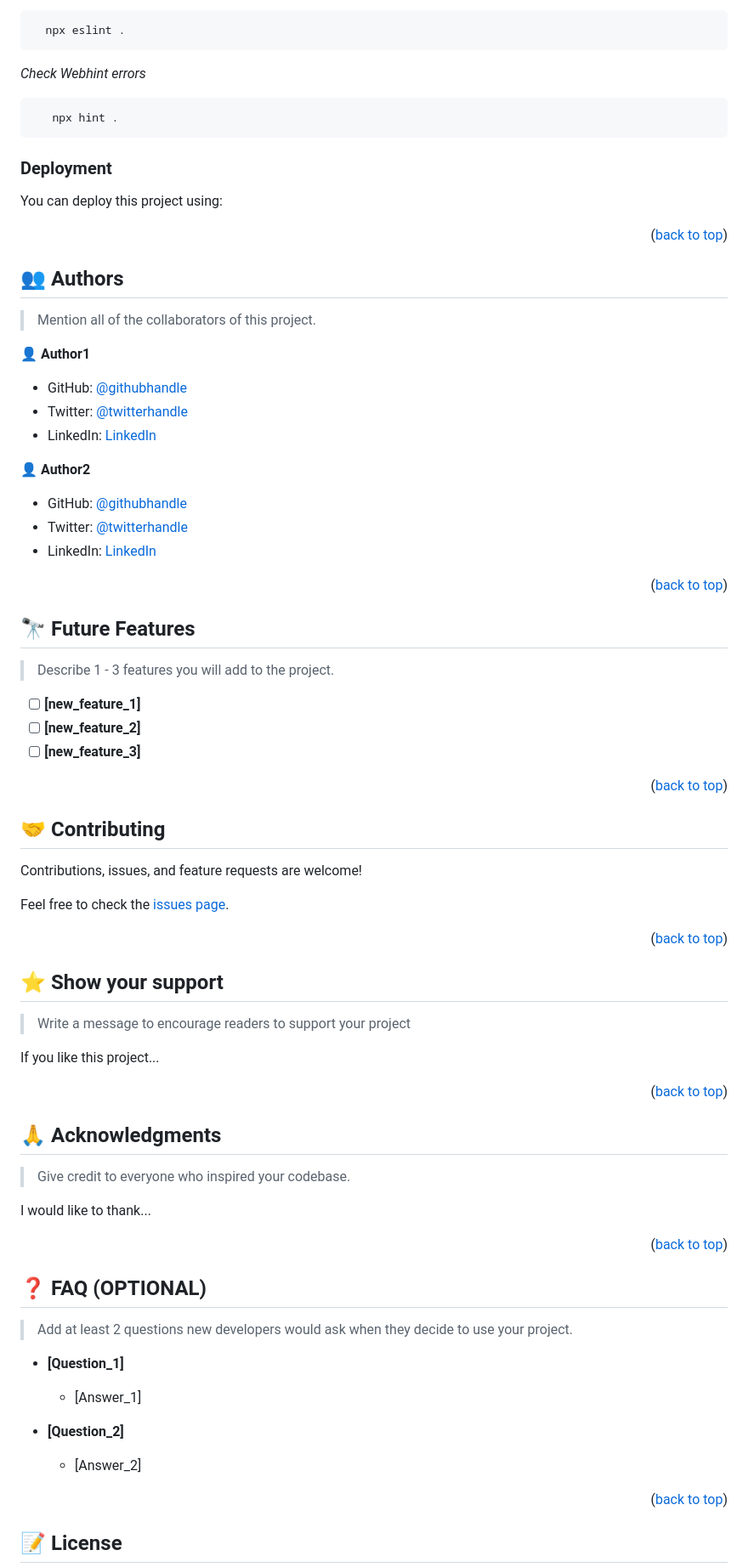
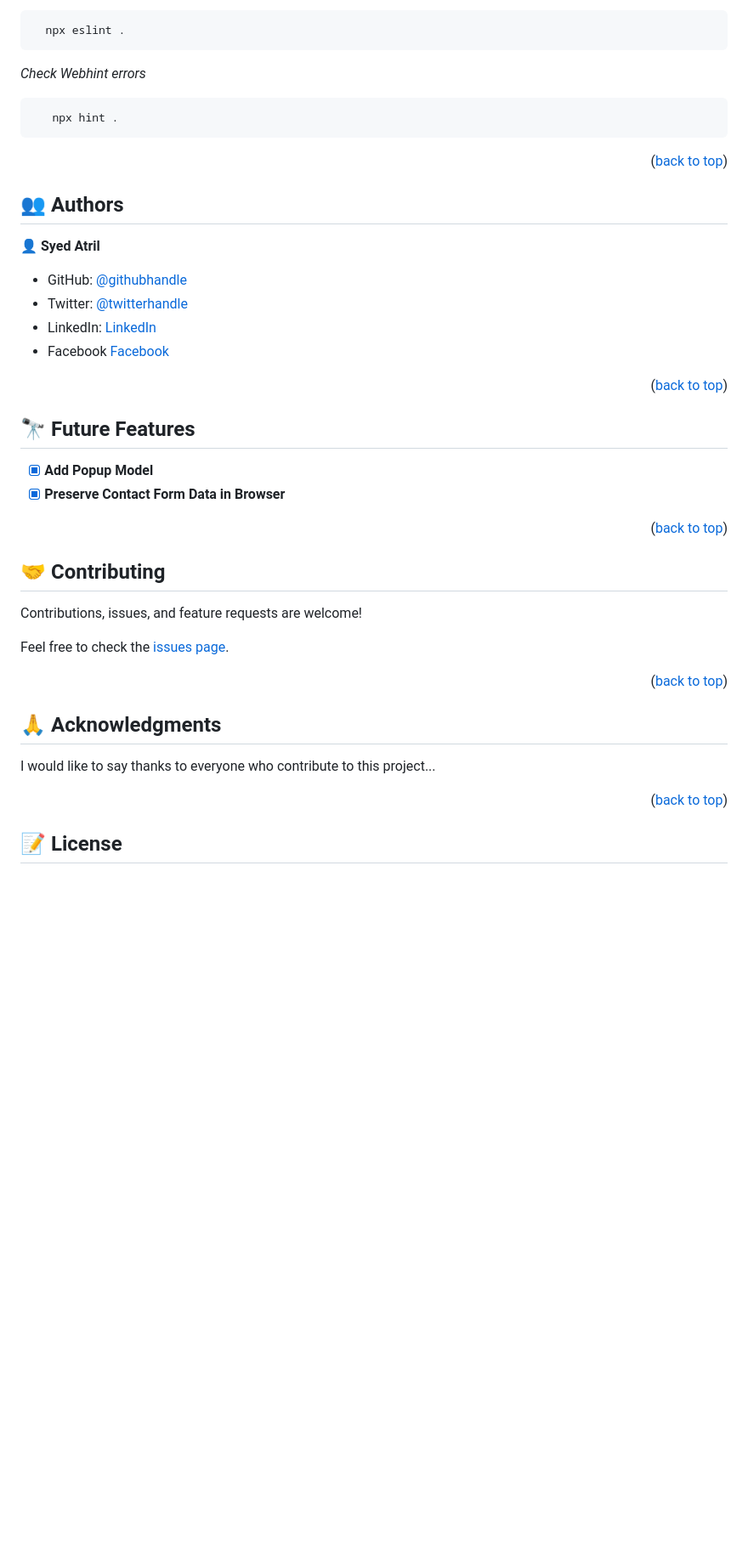
Before and after one commit to Atril33/My_Portfolio_complete, a Markdown page: README.md, the part around one of its changes. Shown at 85% size. GitHub-like rendering; blank space fills up the shorter version.

````diff
--- a/README.md
+++ b/README.md
@@ -89,49 +89,24 @@ _Check Webhint errors_
 ```sh
    npx hint .
 ```
-### Deployment
-
-You can deploy this project using:
-
-<!--
-Example:
-
-```sh
-
-```
- -->
-
 <p align="right">(<a href="#readme-top">back to top</a>)</p>
 
 <!-- AUTHORS -->
 
 ## 👥 Authors <a name="authors"></a>
+👤 **Syed Atril**
 
-> Mention all of the collaborators of this project.
-
-👤 **Author1**
-
-- GitHub: [@githubhandle](https://github.com/githubhandle)
-- Twitter: [@twitterhandle](https://twitter.com/twitterhandle)
-- LinkedIn: [LinkedIn](https://linkedin.com/in/linkedinhandle)
-
-👤 **Author2**
-
-- GitHub: [@githubhandle](https://github.com/githubhandle)
-- Twitter: [@twitterhandle](https://twitter.com/twitterhandle)
-- LinkedIn: [LinkedIn](https://linkedin.com/in/linkedinhandle)
+- GitHub: [@githubhandle](https://github.com/Atril33)
+- Twitter: [@twitterhandle](https://twitter.com/AtrilSyed)
+- LinkedIn: [LinkedIn](https://www.linkedin.com/in/syed-atril-831696248/)
+- Facebook [Facebook](https://web.facebook.com/profile.php?id=100073724910623)
 
 <p align="right">(<a href="#readme-top">back to top</a>)</p>
 
 <!-- FUTURE FEATURES -->
-
 ## 🔭 Future Features <a name="future-features"></a>
-
-> Describe 1 - 3 features you will add to the project.
-
-- [ ] **[new_feature_1]**
-- [ ] **[new_feature_2]**
-- [ ] **[new_feature_3]**
+- [x] **Add Popup Model**
+- [x] **Preserve Contact Form Data in Browser**
 
 <p align="right">(<a href="#readme-top">back to top</a>)</p>
 
@@ -145,39 +120,11 @@ Feel free to check the [issues page](../../issues/).
 
 <p align="right">(<a href="#readme-top">back to top</a>)</p>
 
-<!-- SUPPORT -->
-
-## ⭐️ Show your support <a name="support"></a>
-
-> Write a message to encourage readers to support your project
-
-If you like this project...
-
-<p align="right">(<a href="#readme-top">back to top</a>)</p>
-
 <!-- ACKNOWLEDGEMENTS -->
 
 ## 🙏 Acknowledgments <a name="acknowledgements"></a>
 
-> Give credit to everyone who inspired your codebase.
-
-I would like to thank...
-
-<p align="right">(<a href="#readme-top">back to top</a>)</p>
-
-<!-- FAQ (optional) -->
-
-## ❓ FAQ (OPTIONAL) <a name="faq"></a>
-
-> Add at least 2 questions new developers would ask when they decide to use your project.
-
-- **[Question_1]**
-
-  - [Answer_1]
-
-- **[Question_2]**
-
-  - [Answer_2]
+I would like to say thanks to everyone who contribute to this project...
 
 <p align="right">(<a href="#readme-top">back to top</a>)</p>
 
````
Also changed, not shown: other parts of README.md (+0 -2 lines).
